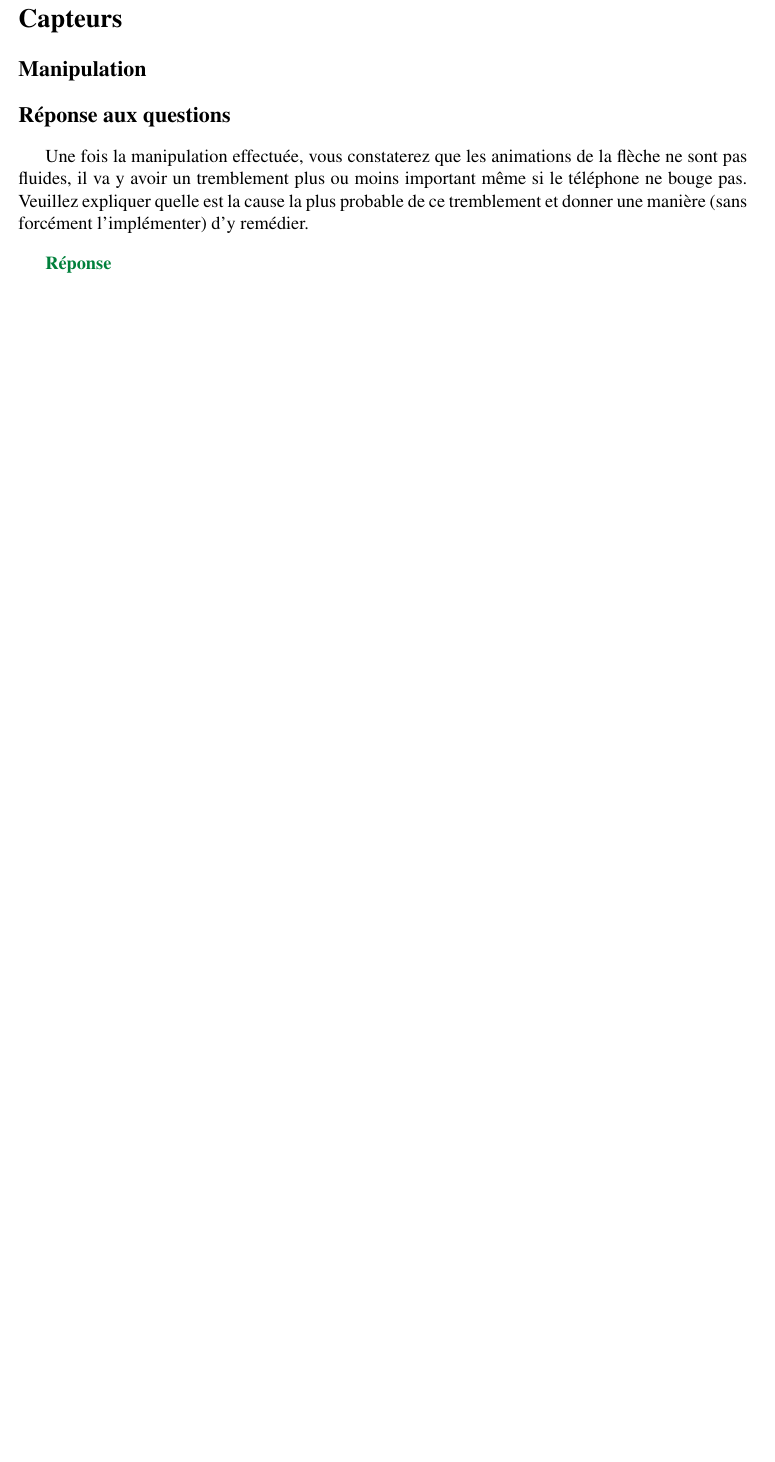
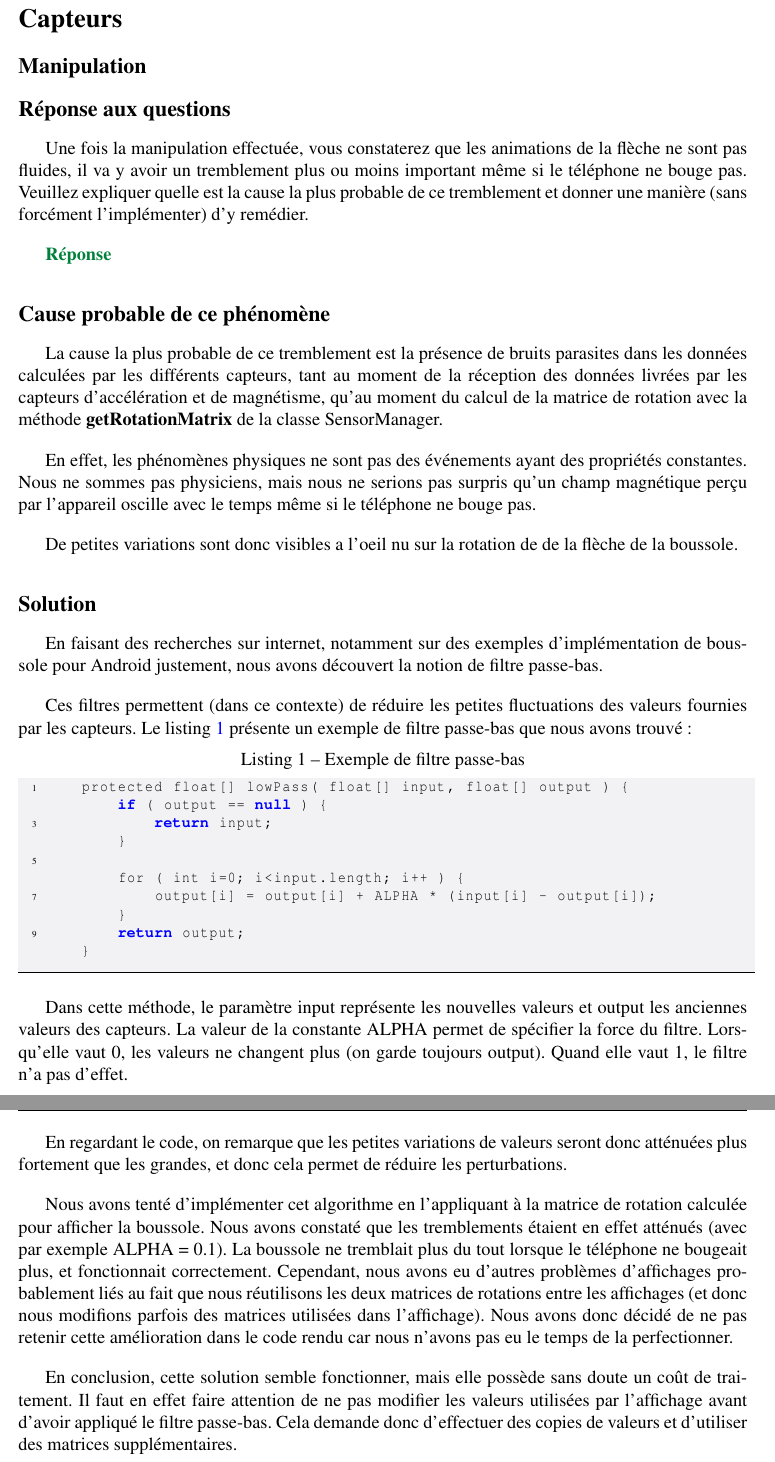
Before and after one commit to vikingandrobot/SYM_Labo3, a LaTeX document (Rapport/rapport.tex): part of page 5 of 5 before the commit and two parts of pages 5 and 6 of 6 after it, the two joined at a grey line, cut so that both start at the same text, the shorter picture padded with empty space. Compiled offline with pdfLaTeX.

Commit message:
Answered question capteurs

```diff
--- a/Rapport/rapport.tex
+++ b/Rapport/rapport.tex
@@ -245,3 +245,36 @@
 
 	{\color[rgb]{0,0.5,0.23}\textbf{Réponse}}
 
+	\subsection*{Cause probable de ce phénomène}
+	La cause la plus probable de ce tremblement est la présence de bruits parasites dans les données calculées par les différents capteurs, tant au moment de la réception des données livrées par les capteurs d'accélération et de magnétisme, qu'au moment du calcul de la matrice de rotation avec la méthode \textbf{getRotationMatrix} de la classe SensorManager.
+
+	En effet, les phénomènes physiques ne sont pas des événements ayant des propriétés constantes. Nous ne sommes pas physiciens, mais nous ne serions pas surpris qu'un champ magnétique perçu par l'appareil oscille avec le temps même si le téléphone ne bouge pas.
+
+	De petites variations sont donc visibles a l'oeil nu sur la rotation de de la flèche de la boussole.
+
+	\subsection*{Solution}
+	En faisant des recherches sur internet, notamment sur des exemples d'implémentation de boussole pour Android justement, nous avons découvert la notion de filtre passe-bas.
+
+	Ces filtres permettent (dans ce contexte) de réduire les petites fluctuations des valeurs fournies par les capteurs. Le listing \ref{filtre_passe_bas} présente un exemple de filtre passe-bas que nous avons trouvé :
+
+	\lstset{escapechar=@,style=JavaCode}
+	\begin{lstlisting}[caption={Exemple de filtre passe-bas},label={filtre_passe_bas}]
+	protected float[] lowPass( float[] input, float[] output ) {
+		if ( output == null ) {
+			return input;
+		}
+
+		for ( int i=0; i<input.length; i++ ) {
+			output[i] = output[i] + ALPHA * (input[i] - output[i]);
+		}
+		return output;
+	}
+	\end{lstlisting}
+
+	Dans cette méthode, le paramètre input représente les nouvelles valeurs et output les anciennes valeurs des capteurs. La valeur de la constante ALPHA permet de spécifier la force du filtre. Lorsqu'elle vaut 0, les valeurs ne changent plus (on garde toujours output). Quand elle vaut 1, le filtre n'a pas d'effet.
+
+	En regardant le code, on remarque que les petites variations de valeurs seront donc atténuées plus fortement que les grandes, et donc cela permet de réduire les perturbations.
+
+	Nous avons tenté d'implémenter cet algorithme en l'appliquant à la matrice de rotation calculée pour afficher la boussole. Nous avons constaté que les tremblements étaient en effet atténués (avec par exemple ALPHA = 0.1). La boussole ne tremblait plus du tout lorsque le téléphone ne bougeait plus, et fonctionnait correctement. Cependant, nous avons eu d'autres problèmes d'affichages probablement liés au fait que nous réutilisons les deux matrices de rotations entre les affichages (et donc nous modifions parfois des matrices utilisées dans l'affichage). Nous avons donc décidé de ne pas retenir cette amélioration dans le code rendu car nous n'avons pas eu le temps de la perfectionner.
+
+	En conclusion, cette solution semble fonctionner, mais elle possède sans doute un coût de traitement. Il faut en effet faire attention de ne pas modifier les valeurs utilisées par l'affichage avant d'avoir appliqué le filtre passe-bas. Cela demande donc d'effectuer des copies de valeurs et d'utiliser des matrices supplémentaires.
```
Also changed, not shown: Rapport/rapport.tex (10 more changed lines).
